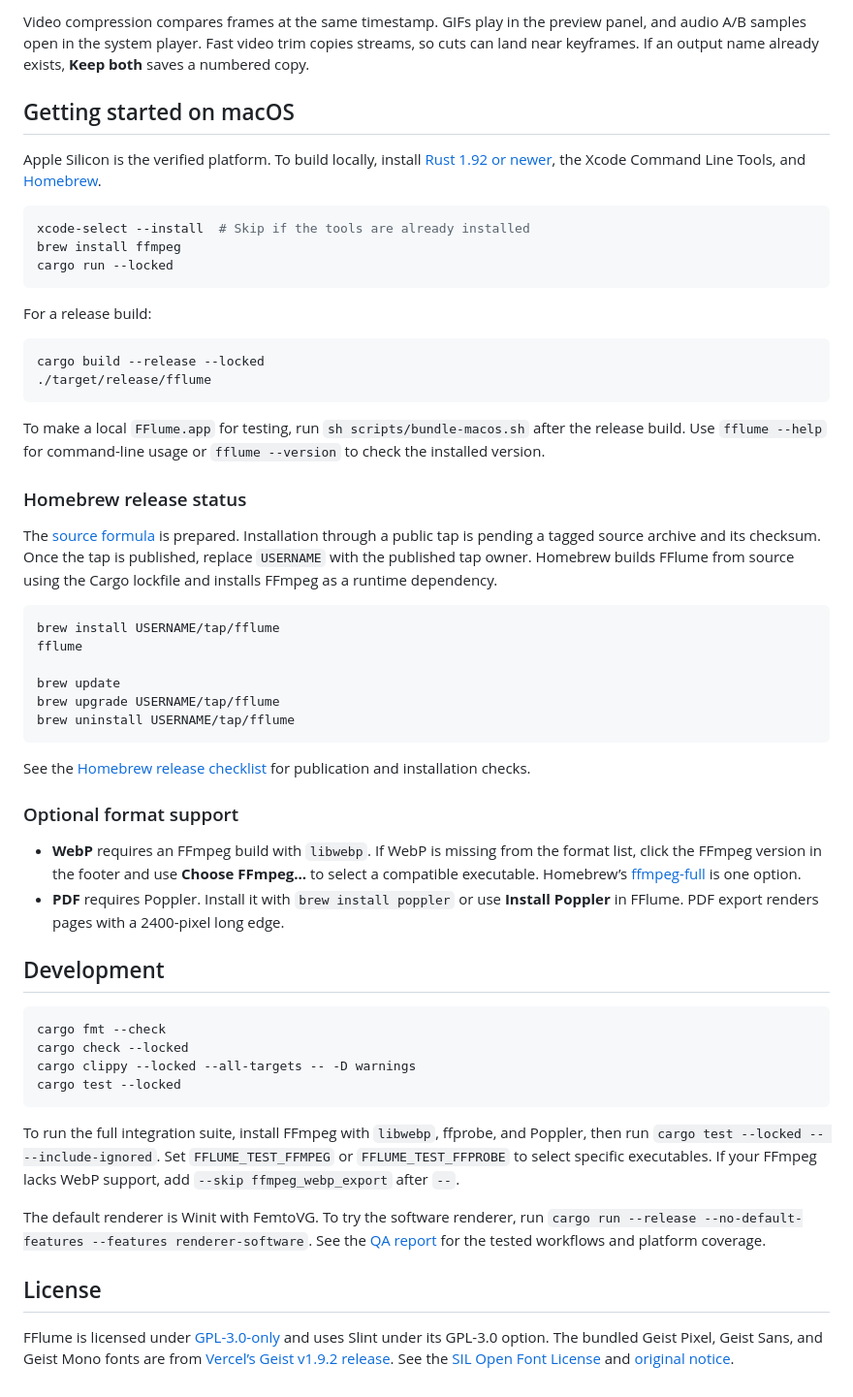
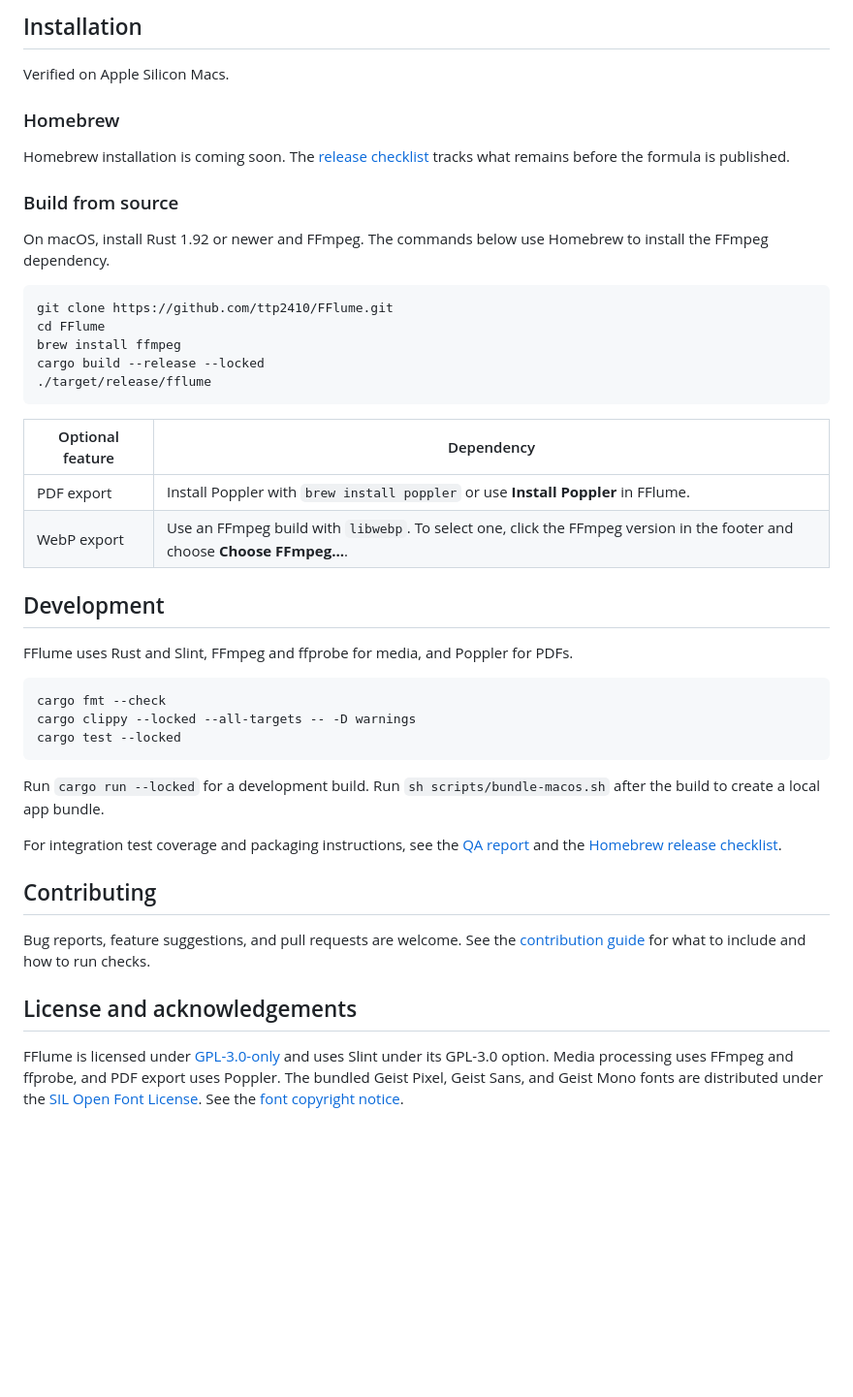
Before and after one commit to ttp2410/FFlume, a Markdown page: README.md, the part around one of its changes. Shown at 97% size. Drawn GitHub-style; blank space fills up the shorter version.

````diff
--- a/README.md
+++ b/README.md
@@ -21,58 +42,47 @@ For images, drag the divider to compare the original with the encoded result. Us
 
-Video compression compares frames at the same timestamp. GIFs play in the preview panel, and audio A/B samples open in the system player. Fast video trim copies streams, so cuts can land near keyframes. If an output name already exists, **Keep both** saves a numbered copy.
+## Installation
 
-## Getting started on macOS
+Verified on Apple Silicon Macs.
 
-Apple Silicon is the verified platform. To build locally, install [Rust 1.92 or newer](https://rustup.rs/), the Xcode Command Line Tools, and [Homebrew](https://brew.sh/).
+### Homebrew
+
+Homebrew installation is coming soon. The [release checklist](docs/HOMEBREW_RELEASE.md) tracks what remains before the formula is published.
+
+### Build from source
+
+On macOS, install Rust 1.92 or newer and FFmpeg. The commands below use Homebrew to install the FFmpeg dependency.
 
 ```sh
-xcode-select --install  # Skip if the tools are already installed
+git clone https://github.com/ttp2410/FFlume.git
+cd FFlume
 brew install ffmpeg
-cargo run --locked
-```
-
-For a release build:
-
-```sh
 cargo build --release --locked
 ./target/release/fflume
 ```
 
-To make a local `FFlume.app` for testing, run `sh scripts/bundle-macos.sh` after the release build. Use `fflume --help` for command-line usage or `fflume --version` to check the installed version.
-
-### Homebrew release status
-
-The [source formula](homebrew-tap/Formula/fflume.rb) is prepared. Installation through a public tap is pending a tagged source archive and its checksum. Once the tap is published, replace `USERNAME` with the published tap owner. Homebrew builds FFlume from source using the Cargo lockfile and installs FFmpeg as a runtime dependency.
-
-```sh
-brew install USERNAME/tap/fflume
-fflume
-
-brew update
-brew upgrade USERNAME/tap/fflume
-brew uninstall USERNAME/tap/fflume
-```
-
-See the [Homebrew release checklist](docs/HOMEBREW_RELEASE.md) for publication and installation checks.
-
-### Optional format support
-
-- **WebP** requires an FFmpeg build with `libwebp`. If WebP is missing from the format list, click the FFmpeg version in the footer and use **Choose FFmpeg…** to select a compatible executable. Homebrew’s [ffmpeg-full](https://formulae.brew.sh/formula/ffmpeg-full) is one option.
-- **PDF** requires Poppler. Install it with `brew install poppler` or use **Install Poppler** in FFlume. PDF export renders pages with a 2400-pixel long edge.
+| Optional feature | Dependency |
+| --- | --- |
+| PDF export | Install Poppler with `brew install poppler` or use **Install Poppler** in FFlume. |
+| WebP export | Use an FFmpeg build with `libwebp`. To select one, click the FFmpeg version in the footer and choose **Choose FFmpeg…**. |
 
 ## Development
 
+FFlume uses Rust and Slint, FFmpeg and ffprobe for media, and Poppler for PDFs.
+
 ```sh
 cargo fmt --check
-cargo check --locked
 cargo clippy --locked --all-targets -- -D warnings
 cargo test --locked
 ```
 
-To run the full integration suite, install FFmpeg with `libwebp`, ffprobe, and Poppler, then run `cargo test --locked -- --include-ignored`. Set `FFLUME_TEST_FFMPEG` or `FFLUME_TEST_FFPROBE` to select specific executables. If your FFmpeg lacks WebP support, add `--skip ffmpeg_webp_export` after `--`.
+Run `cargo run --locked` for a development build. Run `sh scripts/bundle-macos.sh` after the build to create a local app bundle.
 
-The default renderer is Winit with FemtoVG. To try the software renderer, run `cargo run --release --no-default-features --features renderer-software`. See the [QA report](docs/FINAL_QA_REPORT.md) for the tested workflows and platform coverage.
+For integration test coverage and packaging instructions, see the [QA report](docs/FINAL_QA_REPORT.md) and the [Homebrew release checklist](docs/HOMEBREW_RELEASE.md).
 
-## License
+## Contributing
 
-FFlume is licensed under [GPL-3.0-only](LICENSE) and uses Slint under its GPL-3.0 option. The bundled Geist Pixel, Geist Sans, and Geist Mono fonts are from [Vercel’s Geist v1.9.2 release](https://github.com/vercel/geist-font/releases/tag/v1.9.2). See the [SIL Open Font License](assets/fonts/Geist-OFL.txt) and [original notice](assets/fonts/Geist-LICENSE.txt).
+Bug reports, feature suggestions, and pull requests are welcome. See the [contribution guide](CONTRIBUTING.md) for what to include and how to run checks.
+
+## License and acknowledgements
+
+FFlume is licensed under [GPL-3.0-only](LICENSE) and uses Slint under its GPL-3.0 option. Media processing uses FFmpeg and ffprobe, and PDF export uses Poppler. The bundled Geist Pixel, Geist Sans, and Geist Mono fonts are distributed under the [SIL Open Font License](assets/fonts/Geist-OFL.txt). See the [font copyright notice](assets/fonts/Geist-LICENSE.txt).
````
Also changed, not shown: other parts of README.md (+34 -13 lines), CONTRIBUTING.md (added, +18 -0 lines), docs/images/before-after.jpg, docs/images/dashboard.jpg.
